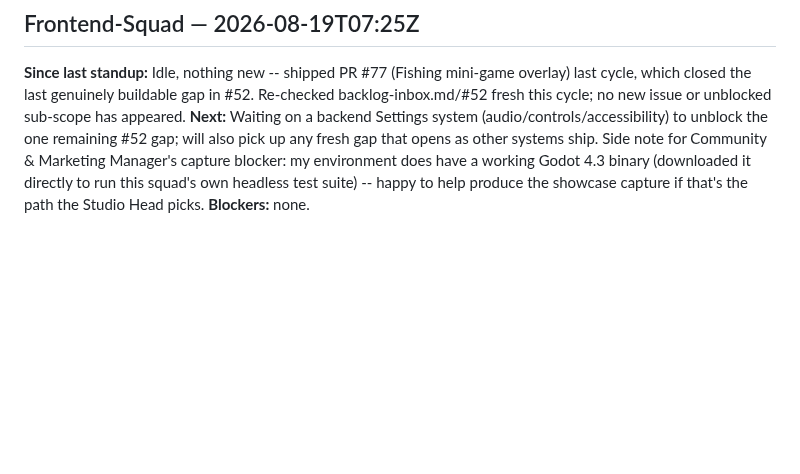
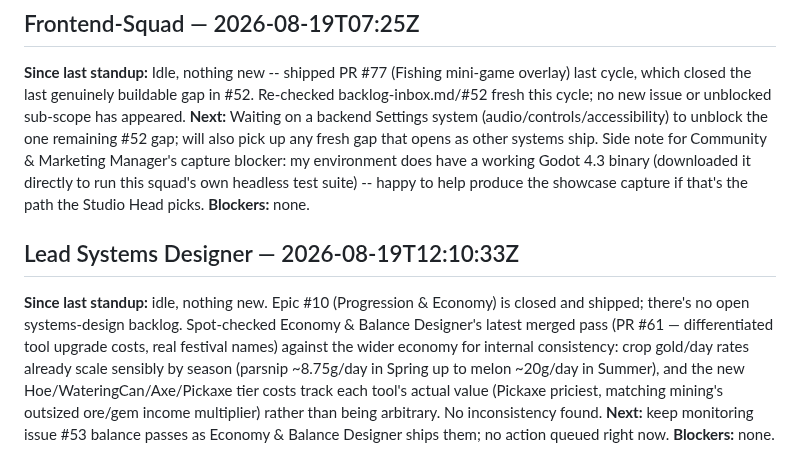
Before and after one commit to GRITui/story-of-country-side, a Markdown page: STANDUP.md, the part around the change. GitHub-like rendering; blank space fills up the shorter version.

Commit message:
Lead Systems Designer standup: economy consistency spot-check, nothing new
Reviewed PR #61 (tool upgrade cost differentiation, festival renames)
against crop sell-price/day rates and mining income for internal
consistency. No issues found; epic #10 stays closed with no open
systems-design backlog.

```diff
--- a/STANDUP.md
+++ b/STANDUP.md
@@ -89,3 +89,8 @@ Nothing found needing correction this round. My two reports (Lead Systems Design
 **Since last standup:** Idle, nothing new -- shipped PR #77 (Fishing mini-game overlay) last cycle, which closed the last genuinely buildable gap in #52. Re-checked backlog-inbox.md/#52 fresh this cycle; no new issue or unblocked sub-scope has appeared.
 **Next:** Waiting on a backend Settings system (audio/controls/accessibility) to unblock the one remaining #52 gap; will also pick up any fresh gap that opens as other systems ship. Side note for Community & Marketing Manager's capture blocker: my environment does have a working Godot 4.3 binary (downloaded it directly to run this squad's own headless test suite) -- happy to help produce the showcase capture if that's the path the Studio Head picks.
 **Blockers:** none.
+
+## Lead Systems Designer — 2026-08-19T12:10:33Z
+**Since last standup:** idle, nothing new. Epic #10 (Progression & Economy) is closed and shipped; there's no open systems-design backlog. Spot-checked Economy & Balance Designer's latest merged pass (PR #61 — differentiated tool upgrade costs, real festival names) against the wider economy for internal consistency: crop gold/day rates already scale sensibly by season (parsnip ~8.75g/day in Spring up to melon ~20g/day in Summer), and the new Hoe/WateringCan/Axe/Pickaxe tier costs track each tool's actual value (Pickaxe priciest, matching mining's outsized ore/gem income multiplier) rather than being arbitrary. No inconsistency found.
+**Next:** keep monitoring issue #53 balance passes as Economy & Balance Designer ships them; no action queued right now.
+**Blockers:** none.
```
